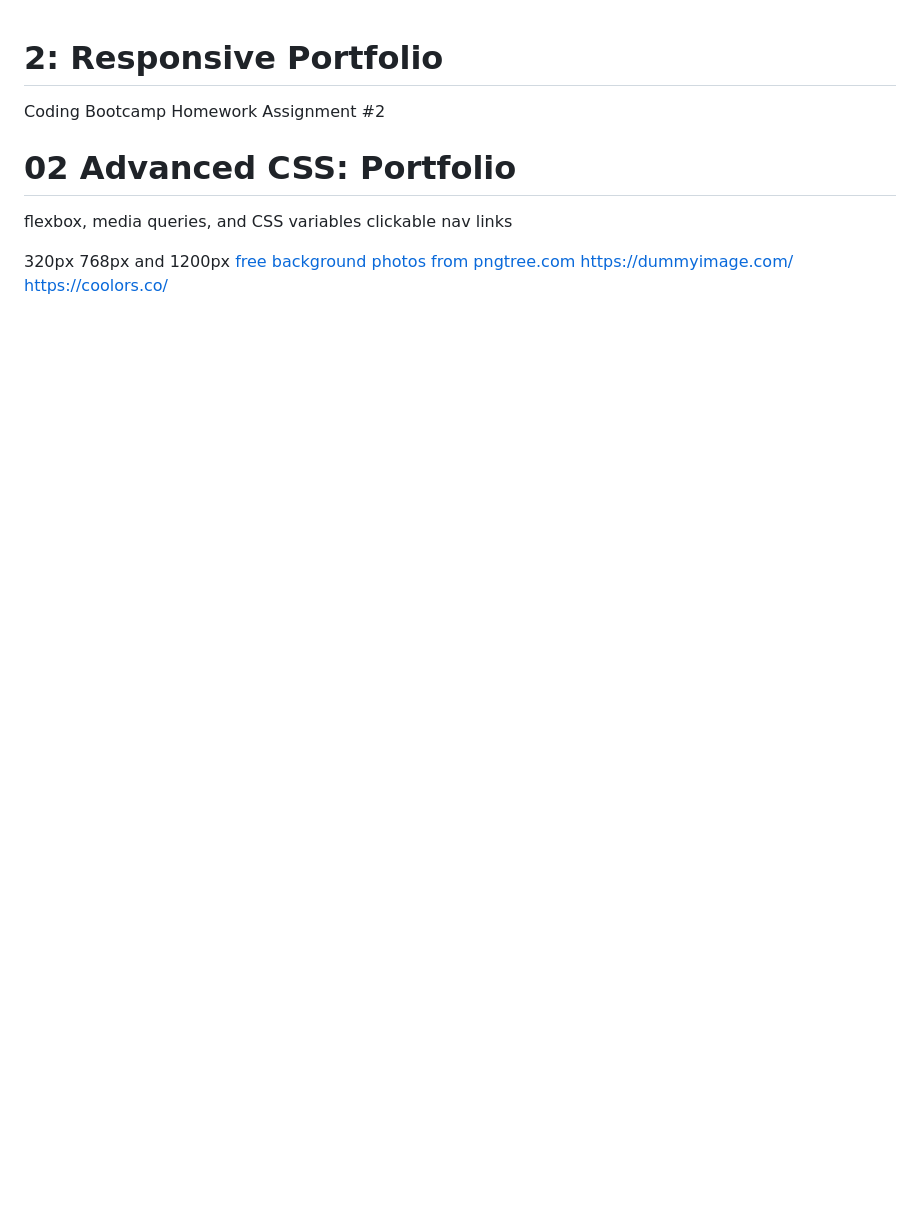
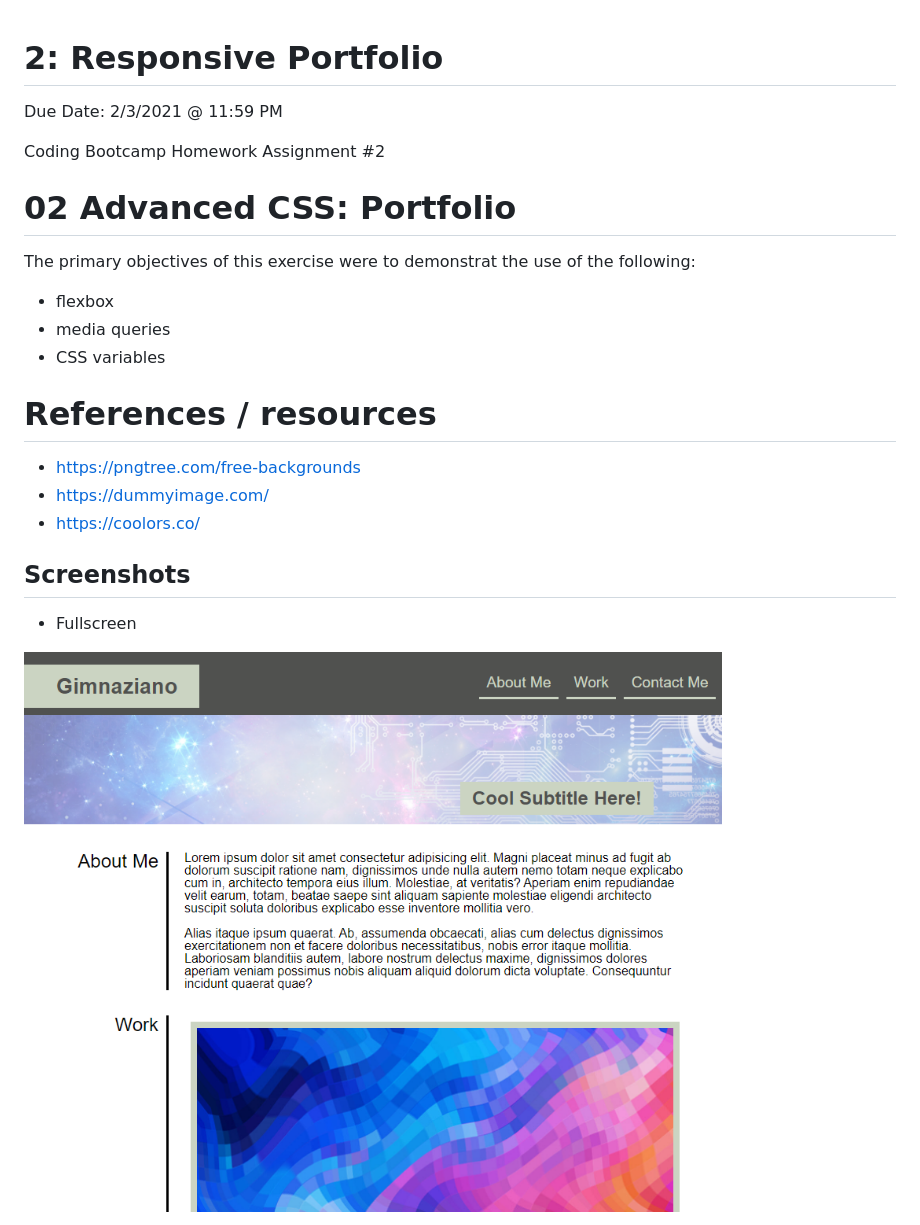
Before and after one commit to jonesjsc/2-Responsive-Portfolio, a Markdown page: README.md, the part around the change printed below. Drawn GitHub-style; pictures changed too: assets/images/screenshot1.png (added); blank space fills up the shorter version.

```diff
--- a/README.md
+++ b/README.md
@@ -1,12 +1,22 @@
 # 2: Responsive Portfolio
+Due Date: 2/3/2021 @ 11:59 PM
+
 Coding Bootcamp Homework Assignment #2
 # 02 Advanced CSS: Portfolio
-flexbox, media queries, and CSS variables
-clickable nav links
+The primary objectives of this exercise were to demonstrat the use of the following:
 
-320px
-768px
-and 1200px
-<a href='https://pngtree.com/free-backgrounds'>free background photos from pngtree.com</a>
-https://dummyimage.com/
-https://coolors.co/
+* flexbox
+* media queries
+* CSS variables
+
+# References / resources
+
+* https://pngtree.com/free-backgrounds
+* https://dummyimage.com/
+* https://coolors.co/
+
+## Screenshots
+* Fullscreen
+
+![<img src=assets/images/screenshot1.png>](assets/images/screenshot1.png)
+
```
Also changed, not shown: other parts of README.md (+7 -0 lines), assets/images/screenshot2.png (added), 2 other files.
